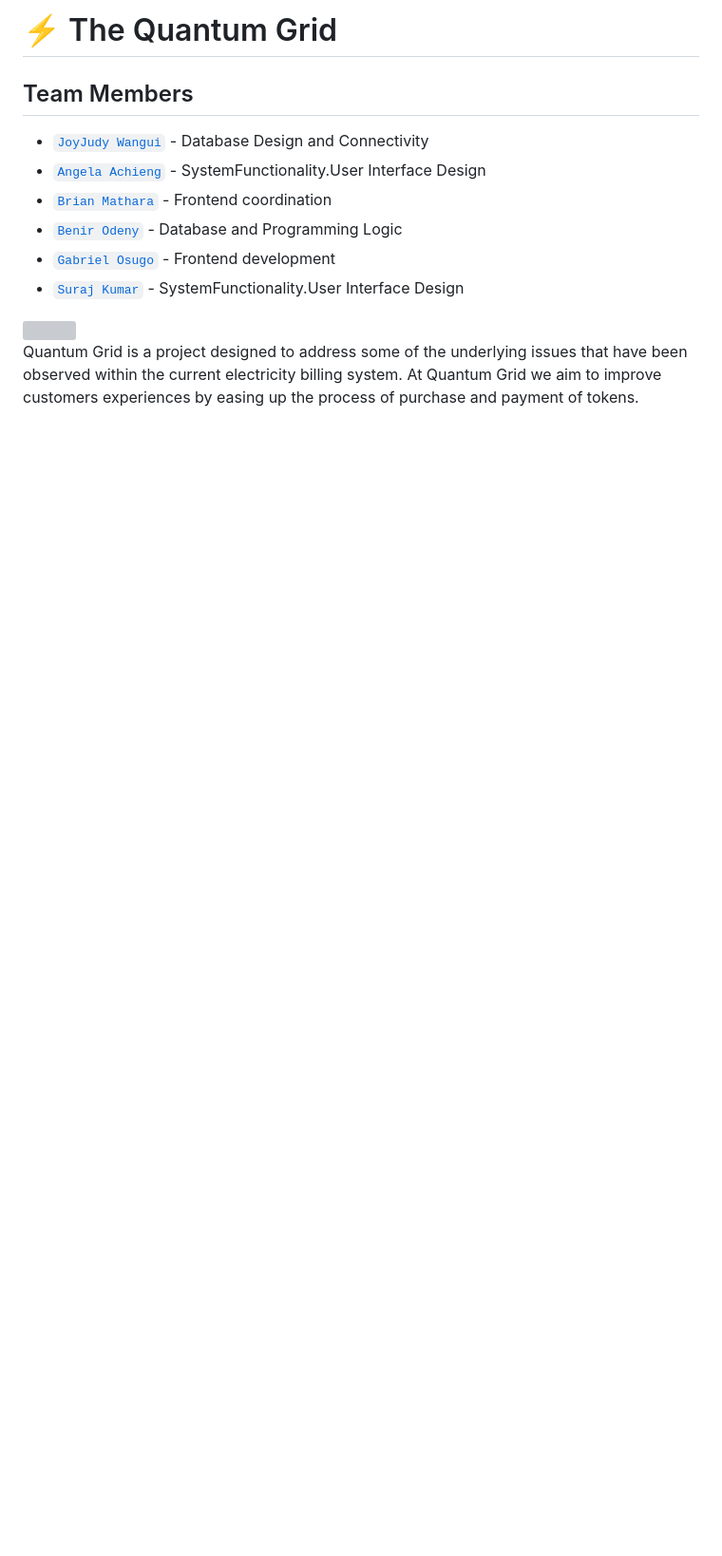
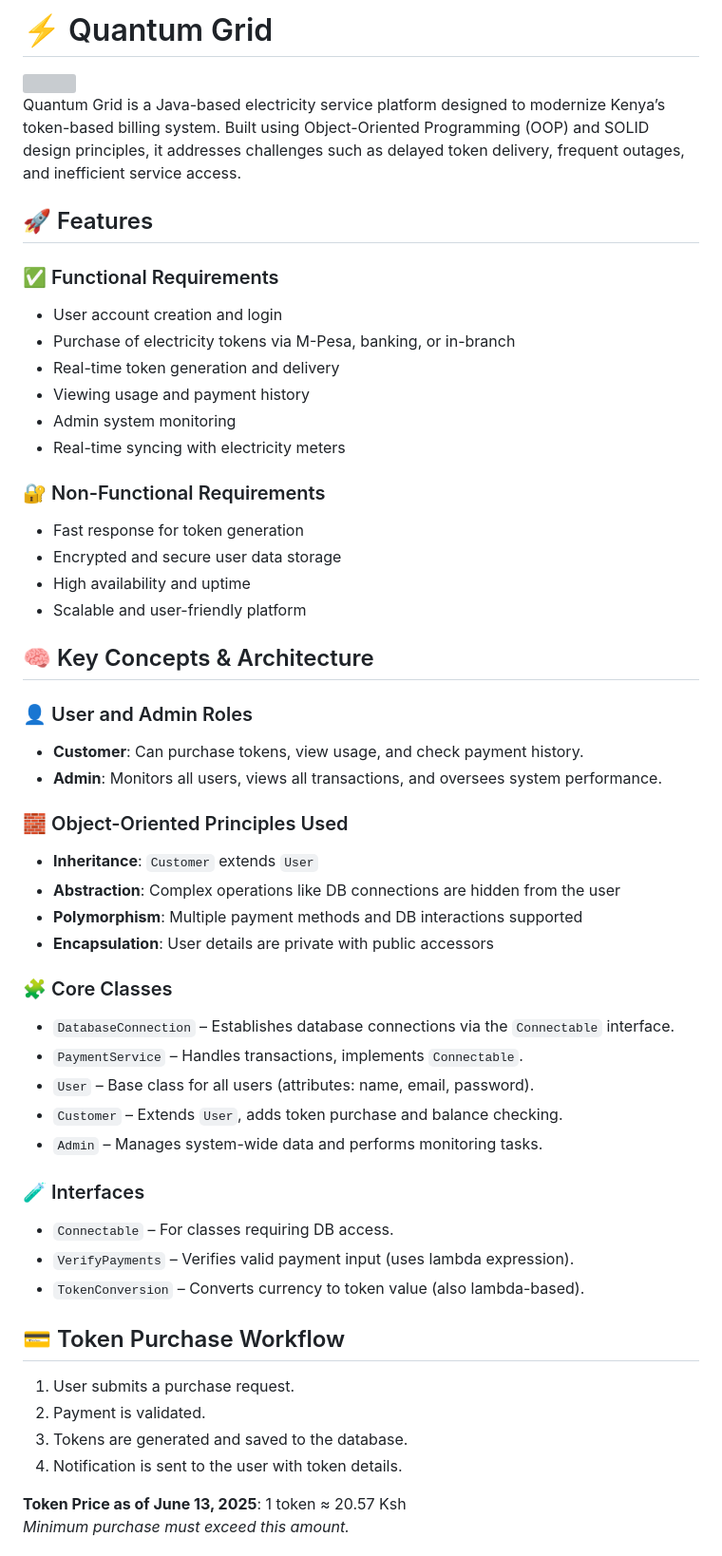
Before and after one commit to 404error-notfound/QuantumGrid, a Markdown page: README.md, the part around one of its changes. Shown at 95% size. GitHub-like rendering; blank space fills up the shorter version; grey boxes are pictures that could not be loaded.

Commit message:
Project Documentation and Functionality

```diff
--- a/README.md
+++ b/README.md
@@ -1,14 +1,55 @@
-# ⚡ The Quantum Grid
-## Team Members
-- <a href="https://github.com/JoyJudy">`JoyJudy Wangui`</a> - Database Design and Connectivity
-- <a href="https://github.com/404error-notfound">`Angela Achieng`</a> - SystemFunctionality.User Interface Design
-- <a href="https://github.com/stil-e">`Brian Mathara`</a> - Frontend coordination
-- <a href="https://github.com/benir-o">`Benir Odeny`</a> - Database and Programming Logic
-- <a href="https://github.com/gabu67">`Gabriel Osugo`</a> - Frontend development
-- <a href="https://github.com/Suraj-231">`Suraj Kumar`</a> - SystemFunctionality.User Interface Design
-
+# ⚡ Quantum Grid
 
 <img src="https://plus.unsplash.com/premium_photo-1716999684556-f2f310f27e3a?q=80&w=2070&auto=format&fit=crop&ixlib=rb-4.1.0&ixid=M3wxMjA3fDB8MHxwaG90by1wYWdlfHx8fGVufDB8fHx8fA%3D%3D">
 
-Quantum Grid is a project designed to address some of the underlying issues that have been observed within the current electricity billing system. At Quantum Grid we aim to improve customers experiences by easing up the process of purchase and payment of tokens.
+Quantum Grid is a Java-based electricity service platform designed to modernize Kenya’s token-based billing system. Built using Object-Oriented Programming (OOP) and SOLID design principles, it addresses challenges such as delayed token delivery, frequent outages, and inefficient service access.
 
+## 🚀 Features
+
+### ✅ Functional Requirements
+- User account creation and login
+- Purchase of electricity tokens via M-Pesa, banking, or in-branch
+- Real-time token generation and delivery
+- Viewing usage and payment history
+- Admin system monitoring
+- Real-time syncing with electricity meters
+
+### 🔐 Non-Functional Requirements
+- Fast response for token generation
+- Encrypted and secure user data storage
+- High availability and uptime
+- Scalable and user-friendly platform
+
+## 🧠 Key Concepts & Architecture
+
+### 👤 User and Admin Roles
+- **Customer**: Can purchase tokens, view usage, and check payment history.
+- **Admin**: Monitors all users, views all transactions, and oversees system performance.
+
+### 🧱 Object-Oriented Principles Used
+- **Inheritance**: `Customer` extends `User`
+- **Abstraction**: Complex operations like DB connections are hidden from the user
+- **Polymorphism**: Multiple payment methods and DB interactions supported
+- **Encapsulation**: User details are private with public accessors
+
+### 🧩 Core Classes
+- `DatabaseConnection` – Establishes database connections via the `Connectable` interface.
+- `PaymentService` – Handles transactions, implements `Connectable`.
+- `User` – Base class for all users (attributes: name, email, password).
+- `Customer` – Extends `User`, adds token purchase and balance checking.
+- `Admin` – Manages system-wide data and performs monitoring tasks.
+
+### 🧪 Interfaces
+- `Connectable` – For classes requiring DB access.
+- `VerifyPayments` – Verifies valid payment input (uses lambda expression).
+- `TokenConversion` – Converts currency to token value (also lambda-based).
+
+## 💳 Token Purchase Workflow
+1. User submits a purchase request.
+2. Payment is validated.
+3. Tokens are generated and saved to the database.
+4. Notification is sent to the user with token details.
+
+**Token Price as of June 13, 2025**: 1 token ≈ 20.57 Ksh
+*Minimum purchase must exceed this amount.*
+
```
Also changed, not shown: other parts of README.md (+25 -50 lines).
